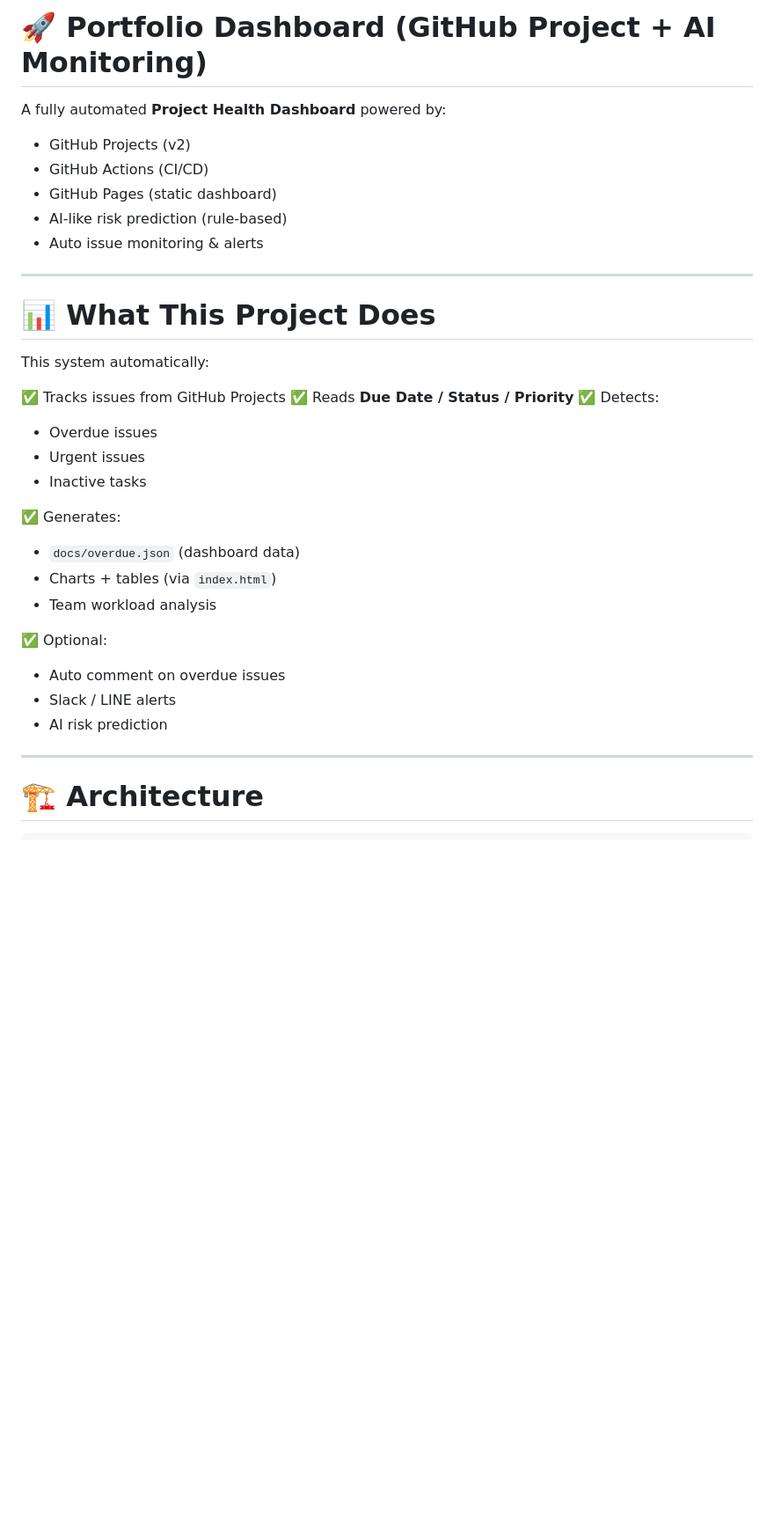
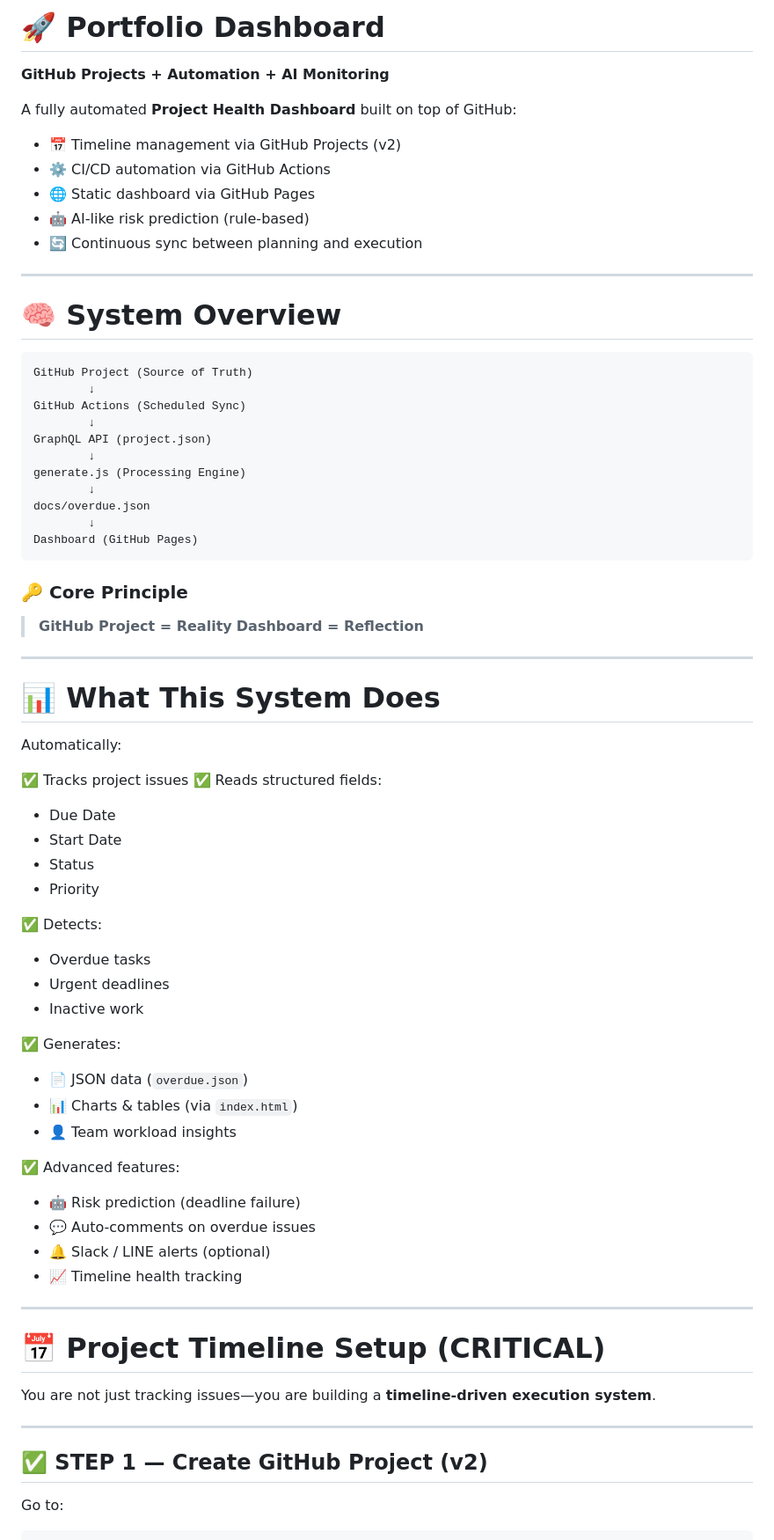
Before and after one commit to potatoscript/portfolio-dashboard, a Markdown page: README.md, the part around one of its changes. Shown at 88% size. GitHub-like rendering; blank space fills up the shorter version.

````diff
--- a/README.md
+++ b/README.md
@@ -1,41 +1,81 @@
-# 🚀 Portfolio Dashboard (GitHub Project + AI Monitoring)
+# 🚀 Portfolio Dashboard
 
-A fully automated **Project Health Dashboard** powered by:
+**GitHub Projects + Automation + AI Monitoring**
 
-* GitHub Projects (v2)
-* GitHub Actions (CI/CD)
-* GitHub Pages (static dashboard)
-* AI-like risk prediction (rule-based)
-* Auto issue monitoring & alerts
+A fully automated **Project Health Dashboard** built on top of GitHub:
+
+* 📅 Timeline management via GitHub Projects (v2)
+* ⚙️ CI/CD automation via GitHub Actions
+* 🌐 Static dashboard via GitHub Pages
+* 🤖 AI-like risk prediction (rule-based)
+* 🔄 Continuous sync between planning and execution
 
 ---
 
-# 📊 What This Project Does
+# 🧠 System Overview
 
-This system automatically:
+```text
+GitHub Project (Source of Truth)
+        ↓
+GitHub Actions (Scheduled Sync)
+        ↓
+GraphQL API (project.json)
+        ↓
+generate.js (Processing Engine)
+        ↓
+docs/overdue.json
+        ↓
+Dashboard (GitHub Pages)
+```
 
-✅ Tracks issues from GitHub Projects
-✅ Reads **Due Date / Status / Priority**
+### 🔑 Core Principle
+
+> **GitHub Project = Reality**
+> **Dashboard = Reflection**
+
+---
+
+# 📊 What This System Does
+
+Automatically:
+
+✅ Tracks project issues
+✅ Reads structured fields:
+
+* Due Date
+* Start Date
+* Status
+* Priority
+
 ✅ Detects:
 
-* Overdue issues
-* Urgent issues
-* Inactive tasks
+* Overdue tasks
+* Urgent deadlines
+* Inactive work
 
 ✅ Generates:
 
-* `docs/overdue.json` (dashboard data)
-* Charts + tables (via `index.html`)
-* Team workload analysis
+* 📄 JSON data (`overdue.json`)
+* 📊 Charts & tables (via `index.html`)
+* 👤 Team workload insights
 
-✅ Optional:
+✅ Advanced features:
 
-* Auto comment on overdue issues
-* Slack / LINE alerts
-* AI risk prediction
+* 🤖 Risk prediction (deadline failure)
+* 💬 Auto-comments on overdue issues
+* 🔔 Slack / LINE alerts (optional)
+* 📈 Timeline health tracking
 
 ---
 
-# 🏗️ Architecture
+# 📅 Project Timeline Setup (CRITICAL)
+
+You are not just tracking issues—you are building a **timeline-driven execution system**.
+
+---
+
+## ✅ STEP 1 — Create GitHub Project (v2)
+
+Go to:
 
 ```
````
Also changed, not shown: other parts of README.md (+254 -294 lines).
